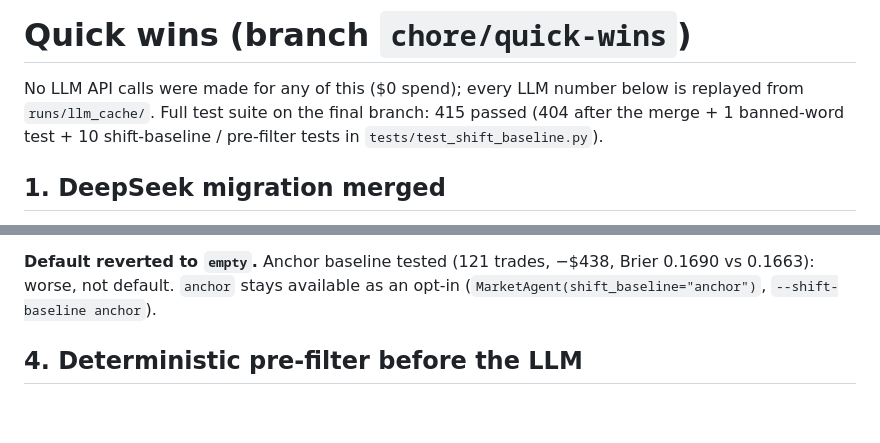
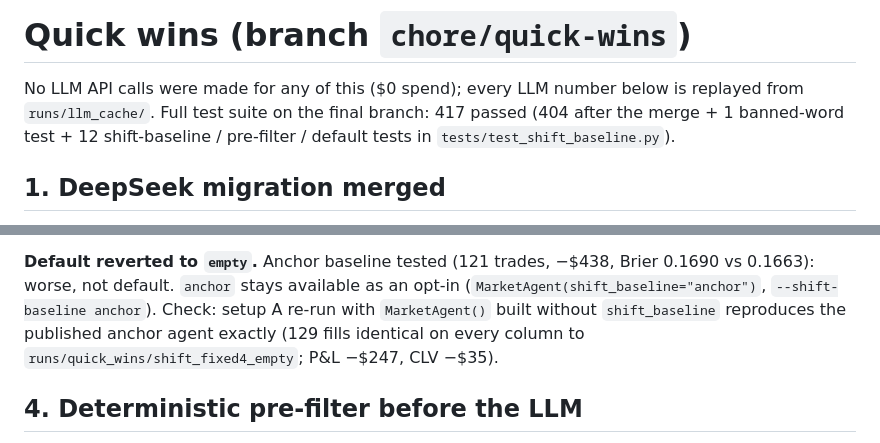
Before and after one commit to Michaelyzr/nba-agent, a Markdown page: evaluation/results/quick_wins.md, 2 parts joined by grey strips. GitHub-like rendering; blank space fills up the shorter version.

Commit message:
Quick wins: record the default-baseline reproduction check and test count
Co-authored-by: Cursor <cursoragent@cursor.com>

```diff
--- a/evaluation/results/quick_wins.md
+++ b/evaluation/results/quick_wins.md
@@ -1,8 +1,8 @@
 # Quick wins (branch `chore/quick-wins`)
 
 No LLM API calls were made for any of this ($0 spend); every LLM number below is replayed from `runs/llm_cache/`.
-Full test suite on the final branch: 415 passed (404 after the merge + 1 banned-word test + 10 shift-baseline /
-pre-filter tests in `tests/test_shift_baseline.py`).
+Full test suite on the final branch: 417 passed (404 after the merge + 1 banned-word test + 12 shift-baseline /
+pre-filter / default tests in `tests/test_shift_baseline.py`).
 
 ## 1. DeepSeek migration merged
 
@@ -91,6 +91,8 @@ re-run with the fix (a single sequential replay with gate back-tests did not fin
 
 **Default reverted to `empty`.** Anchor baseline tested (121 trades, −$438, Brier 0.1690 vs 0.1663): worse, not default.
 `anchor` stays available as an opt-in (`MarketAgent(shift_baseline="anchor")`, `--shift-baseline anchor`).
+Check: setup A re-run with `MarketAgent()` built without `shift_baseline` reproduces the published anchor agent
+exactly (129 fills identical on every column to `runs/quick_wins/shift_fixed4_empty`; P&L −$247, CLV −$35).
 
 ## 4. Deterministic pre-filter before the LLM
 
```
